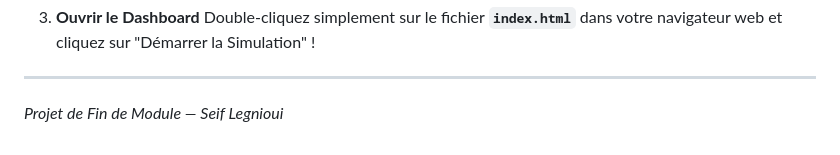
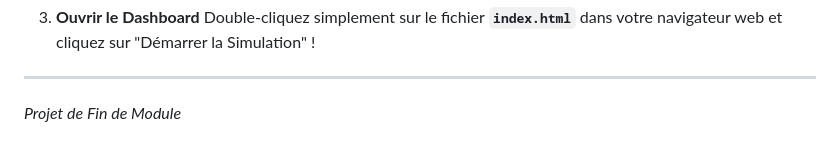
Before and after one commit to Seiflegnioui/Attack-Detector-Model, a Markdown page: README.md, the part around the change. GitHub-like rendering.

Commit message:
Update project name in README

```diff
--- a/README.md
+++ b/README.md
@@ -114,4 +114,4 @@ Double-cliquez simplement sur le fichier **`index.html`** dans votre navigateur
 
 ---
 
-*Projet de Fin de Module — Seif Legnioui*
+*Projet de Fin de Module*
```
